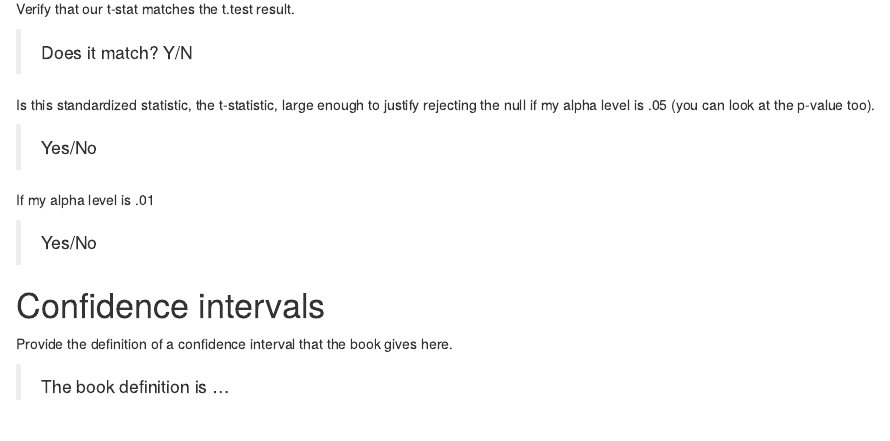
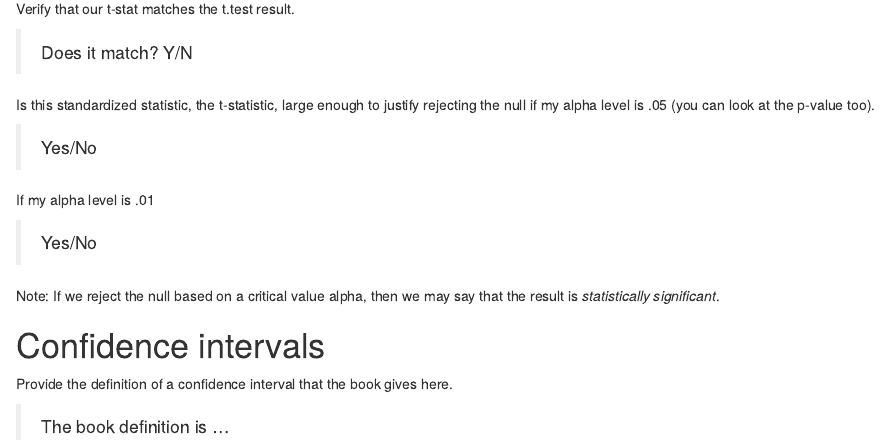
Before and after one commit to EvaMaeRey/teaching_spring_2021, an R Markdown document (lesson_9.Rmd): the page in a window 1100 px wide, from 10340 px down. The pictures show the output file lesson_9.html that the author committed with the source, opened offline.

Commit message:
statistically sig

```diff
--- a/lesson_9.Rmd
+++ b/lesson_9.Rmd
@@ -353,6 +353,9 @@ If my alpha level is .01
 > Yes/No
 
 
+Note:  If we reject the null based on a critical value alpha, then we may say that the result is *statistically significant*.
+
+
 # Confidence intervals
 
 Provide the definition of a confidence interval that the book gives here.
```
Also changed, not shown: lesson_9.html.
